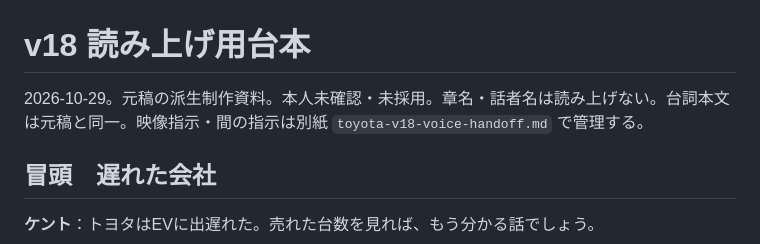
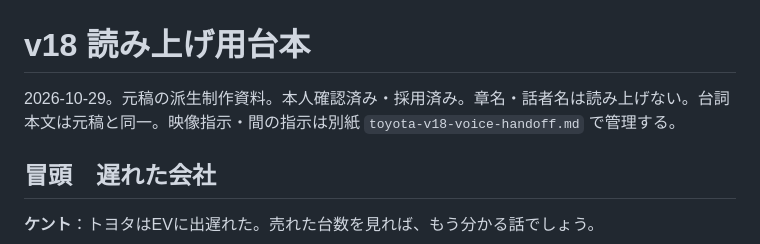
Before and after one commit to gaia0234/character-video-studio, a Markdown page: sources/toyota-v18-voice-script.md, the part around the change. Drawn GitHub-style.

```diff
--- a/sources/toyota-v18-voice-script.md
+++ b/sources/toyota-v18-voice-script.md
@@ -1,6 +1,6 @@
 # v18 読み上げ用台本
 
-2026-10-29。元稿の派生制作資料。本人未確認・未採用。章名・話者名は読み上げない。台詞本文は元稿と同一。映像指示・間の指示は別紙 `toyota-v18-voice-handoff.md` で管理する。
+2026-10-29。元稿の派生制作資料。本人確認済み・採用済み。章名・話者名は読み上げない。台詞本文は元稿と同一。映像指示・間の指示は別紙 `toyota-v18-voice-handoff.md` で管理する。
 
 ## 冒頭　遅れた会社
 
```
Also changed, not shown: sources/toyota-v18-voice-handoff.md (+2 -2 lines).
